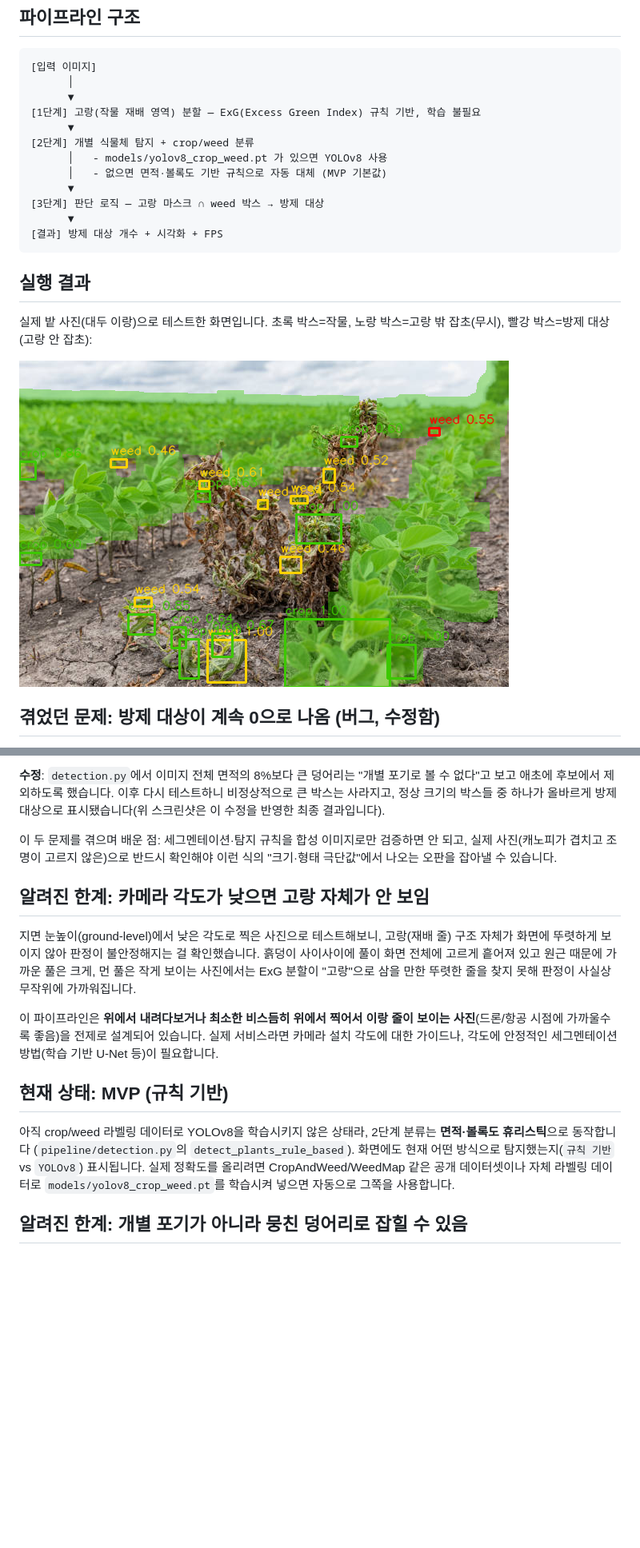
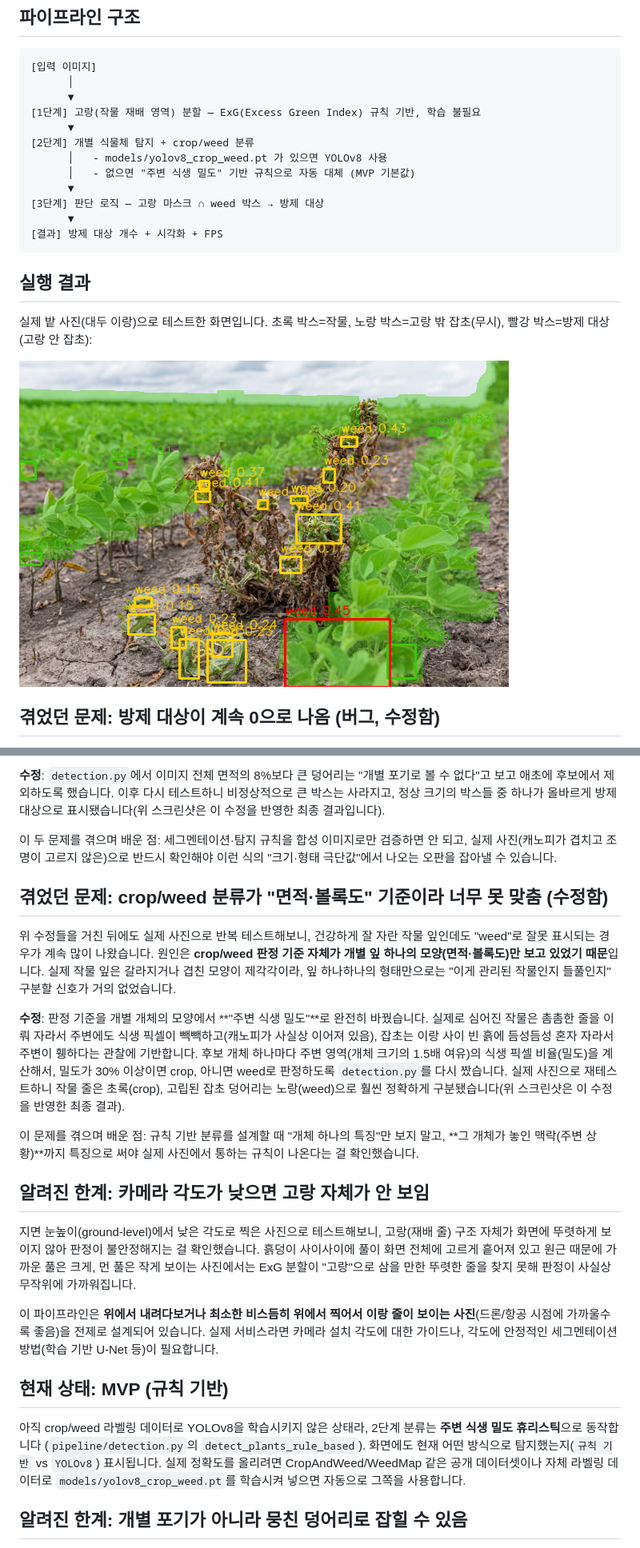
Before and after one commit to Gugaeun/Vision_ai, a Markdown page: crop_weed_check/README.md, 2 parts joined by grey strips. Shown at 80% size. Rendered like a GitHub page; pictures changed too: crop_weed_check/docs/images/result1.png; blank space fills up the shorter version.

Commit message:
Switch crop/weed classification to local vegetation density heuristic
Co-Authored-By: Claude Sonnet 5 <noreply@anthropic.com>

```diff
--- a/crop_weed_check/README.md
+++ b/crop_weed_check/README.md
@@ -23,7 +23,7 @@
       ▼
 [2단계] 개별 식물체 탐지 + crop/weed 분류
       │   - models/yolov8_crop_weed.pt 가 있으면 YOLOv8 사용
-      │   - 없으면 면적·볼록도 기반 규칙으로 자동 대체 (MVP 기본값)
+      │   - 없으면 "주변 식생 밀도" 기반 규칙으로 자동 대체 (MVP 기본값)
       ▼
 [3단계] 판단 로직 — 고랑 마스크 ∩ weed 박스 → 방제 대상
       ▼
@@ -54,6 +54,14 @@
 
 이 두 문제를 겪으며 배운 점: 세그멘테이션·탐지 규칙을 합성 이미지로만 검증하면 안 되고, 실제 사진(캐노피가 겹치고 조명이 고르지 않은)으로 반드시 확인해야 이런 식의 "크기·형태 극단값"에서 나오는 오판을 잡아낼 수 있습니다.
 
+## 겪었던 문제: crop/weed 분류가 "면적·볼록도" 기준이라 너무 못 맞춤 (수정함)
+
+위 수정들을 거친 뒤에도 실제 사진으로 반복 테스트해보니, 건강하게 잘 자란 작물 잎인데도 "weed"로 잘못 표시되는 경우가 계속 많이 나왔습니다. 원인은 **crop/weed 판정 기준 자체가 개별 잎 하나의 모양(면적·볼록도)만 보고 있었기 때문**입니다. 실제 작물 잎은 갈라지거나 겹친 모양이 제각각이라, 잎 하나하나의 형태만으로는 "이게 관리된 작물인지 들풀인지" 구분할 신호가 거의 없었습니다.
+
+**수정**: 판정 기준을 개별 개체의 모양에서 **"주변 식생 밀도"**로 완전히 바꿨습니다. 실제로 심어진 작물은 촘촘한 줄을 이뤄 자라서 주변에도 식생 픽셀이 빽빽하고(캐노피가 사실상 이어져 있음), 잡초는 이랑 사이 빈 흙에 듬성듬성 혼자 자라서 주변이 휑하다는 관찰에 기반합니다. 후보 개체 하나마다 주변 영역(개체 크기의 1.5배 여유)의 식생 픽셀 비율(밀도)을 계산해서, 밀도가 30% 이상이면 crop, 아니면 weed로 판정하도록 `detection.py`를 다시 짰습니다. 실제 사진으로 재테스트하니 작물 줄은 초록(crop), 고립된 잡초 덩어리는 노랑(weed)으로 훨씬 정확하게 구분됐습니다(위 스크린샷은 이 수정을 반영한 최종 결과).
+
+이 문제를 겪으며 배운 점: 규칙 기반 분류를 설계할 때 "개체 하나의 특징"만 보지 말고, **그 개체가 놓인 맥락(주변 상황)**까지 특징으로 써야 실제 사진에서 통하는 규칙이 나온다는 걸 확인했습니다.
+
 ## 알려진 한계: 카메라 각도가 낮으면 고랑 자체가 안 보임
 
 지면 눈높이(ground-level)에서 낮은 각도로 찍은 사진으로 테스트해보니, 고랑(재배 줄) 구조 자체가 화면에 뚜렷하게 보이지 않아 판정이 불안정해지는 걸 확인했습니다. 흙덩이 사이사이에 풀이 화면 전체에 고르게 흩어져 있고 원근 때문에 가까운 풀은 크게, 먼 풀은 작게 보이는 사진에서는 ExG 분할이 "고랑"으로 삼을 만한 뚜렷한 줄을 찾지 못해 판정이 사실상 무작위에 가까워집니다.
@@ -62,7 +70,7 @@
 
 ## 현재 상태: MVP (규칙 기반)
 
-아직 crop/weed 라벨링 데이터로 YOLOv8을 학습시키지 않은 상태라, 2단계 분류는 **면적·볼록도 휴리스틱**으로 동작합니다 (`pipeline/detection.py`의 `detect_plants_rule_based`). 화면에도 현재 어떤 방식으로 탐지했는지(`규칙 기반` vs `YOLOv8`) 표시됩니다. 실제 정확도를 올리려면 CropAndWeed/WeedMap 같은 공개 데이터셋이나 자체 라벨링 데이터로 `models/yolov8_crop_weed.pt`를 학습시켜 넣으면 자동으로 그쪽을 사용합니다.
+아직 crop/weed 라벨링 데이터로 YOLOv8을 학습시키지 않은 상태라, 2단계 분류는 **주변 식생 밀도 휴리스틱**으로 동작합니다 (`pipeline/detection.py`의 `detect_plants_rule_based`). 화면에도 현재 어떤 방식으로 탐지했는지(`규칙 기반` vs `YOLOv8`) 표시됩니다. 실제 정확도를 올리려면 CropAndWeed/WeedMap 같은 공개 데이터셋이나 자체 라벨링 데이터로 `models/yolov8_crop_weed.pt`를 학습시켜 넣으면 자동으로 그쪽을 사용합니다.
 
 ## 알려진 한계: 개별 포기가 아니라 뭉친 덩어리로 잡힐 수 있음
 
```
Also changed, not shown: 1 other file.
